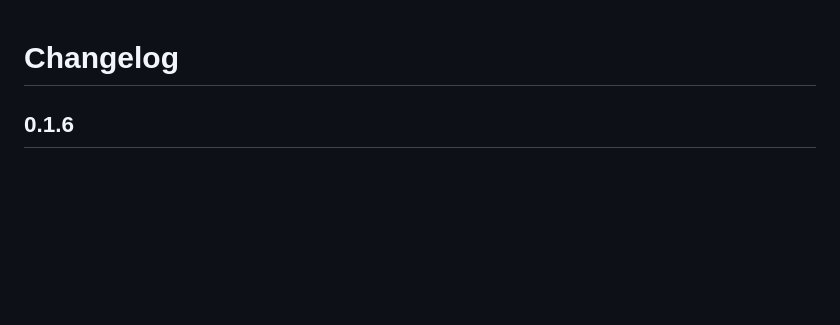
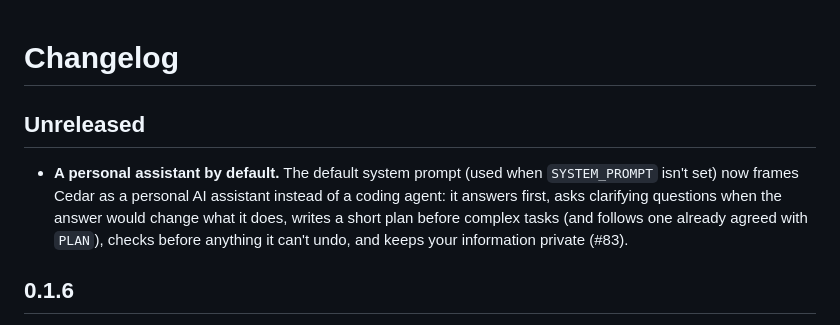
Before and after one commit to hanneshapke/cedar, a Markdown page: CHANGELOG.md, the part around the change. GitHub-like rendering; blank space fills up the shorter version.

Commit message:
CHANGELOG: note the new default system prompt
Co-Authored-By: Claude Opus 5.5 <noreply@anthropic.com>
Claude-Session: https://claude.ai/code/session_01TL3gsqUS9vh5A2JbM9dkqq

```diff
--- a/CHANGELOG.md
+++ b/CHANGELOG.md
@@ -1,4 +1,8 @@
 # Changelog
+
+## Unreleased
+
+- **A personal assistant by default.** The default system prompt (used when `SYSTEM_PROMPT` isn't set) now frames Cedar as a personal AI assistant instead of a coding agent: it answers first, asks clarifying questions when the answer would change what it does, writes a short plan before complex tasks (and follows one already agreed with `PLAN`), checks before anything it can't undo, and keeps your information private (#83).
 
 ## 0.1.6
 
```
